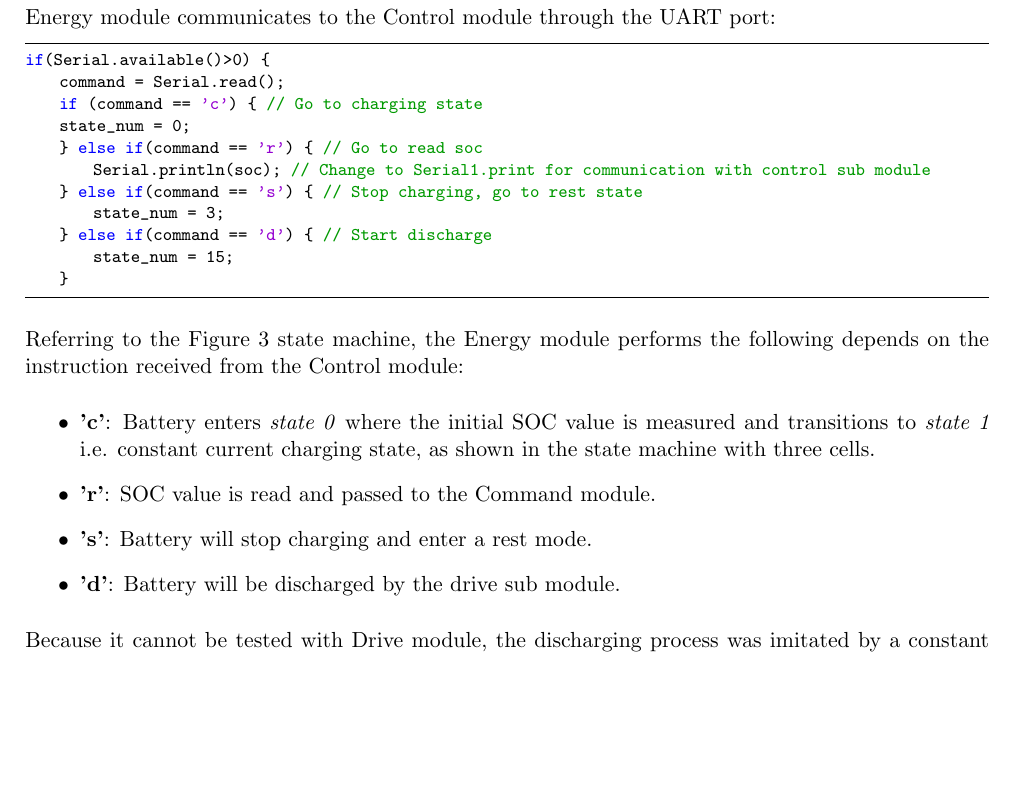
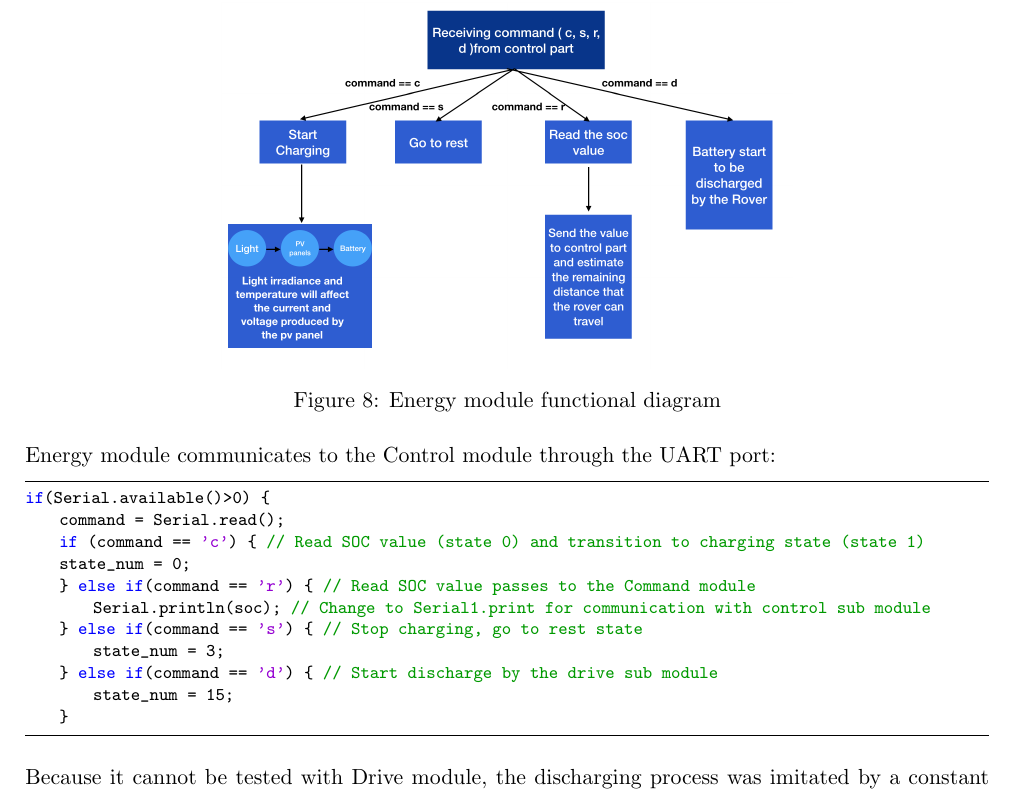
Before and after one commit to xw2519/EE-Mars-Rover, a LaTeX document (docs/project report/Group 18 project report.tex): part of page 21 of 23, cut at the place of the change, the shorter picture padded with empty space. Compiled offline with pdfLaTeX.

Commit message:
Added function diagram on energy

```diff
--- a/docs/project report/Group 18 project report.tex
+++ b/docs/project report/Group 18 project report.tex
@@ -583,29 +583,27 @@ The only concern that could not be mitigated was the battery temperature. A temp
 \pagebreak
 \subsubsection{Energy to Control interface}
 
+\begin{figure} [h!]
+    \centering
+    \includegraphics[scale=0.25]{Energy_functional.PNG}
+    \caption{Energy module functional diagram}
+\end{figure}
+
 Energy module communicates to the Control module through the UART port:
 
 \begin{lstlisting}
 if(Serial.available()>0) {
     command = Serial.read();
-    if (command == 'c') { // Go to charging state
+    if (command == 'c') { // Read SOC value (state 0) and transition to charging state (state 1)
     state_num = 0;
-    } else if(command == 'r') { // Go to read soc
+    } else if(command == 'r') { // Read SOC value passes to the Command module
         Serial.println(soc); // Change to Serial1.print for communication with control sub module
     } else if(command == 's') { // Stop charging, go to rest state
         state_num = 3;
-    } else if(command == 'd') { // Start discharge
+    } else if(command == 'd') { // Start discharge by the drive sub module
         state_num = 15;
     }
 \end{lstlisting}
-
-Referring to the Figure \ref{fig:State} state machine, the Energy module performs the following depends on the instruction received from the Control module:
-\begin{itemize}
-    \item \textbf{'c'}: Battery enters \textit{state 0} where the initial SOC value is measured and transitions to \textit{state 1} i.e. constant current charging state, as shown in the state machine with three cells.
-    \item \textbf{'r'}: SOC value is read and passed to the Command module.
-    \item \textbf{'s'}: Battery will stop charging and enter a rest mode.
-    \item \textbf{'d'}: Battery will be discharged by the drive sub module.
-\end{itemize}
 
 Because it cannot be tested with Drive module, the discharging process was imitated by a constant current mode with a reference current of 350 mA. 350mA was the value of the current that the Drive module uses while the rover was moving. To make sure all the cells have not been overvoltage/undervoltage, the battery should be balanced while discharging as well.
 
```
Also changed, not shown: docs/project report/Group 18 project report.pdf, docs/project report/Images/Energy_functional.PNG (added).
